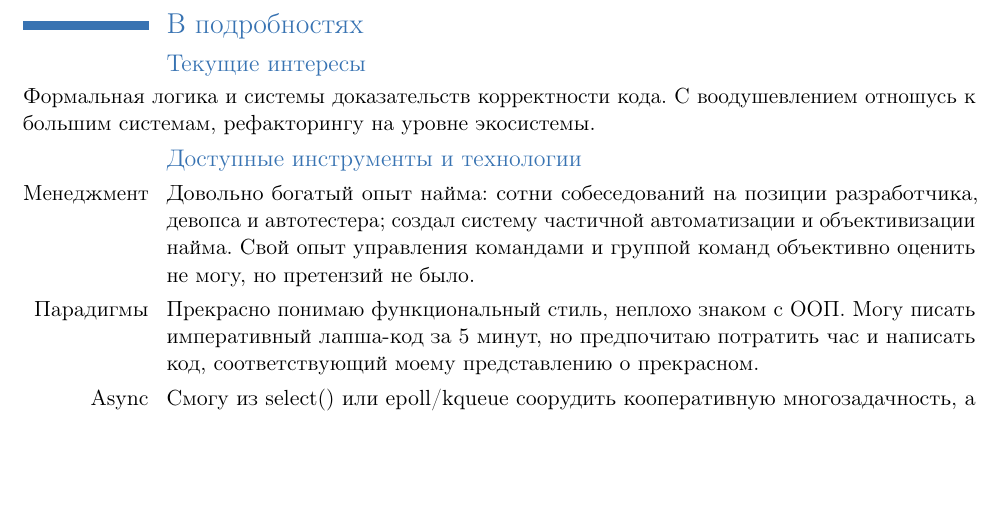
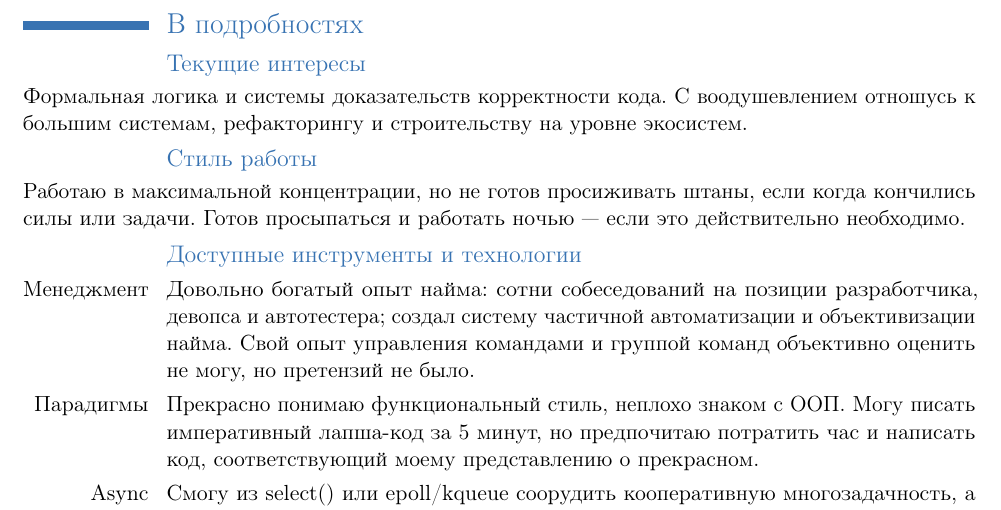
Before and after one commit to johnlepikhin/johnlepikhin-cv, a LaTeX CV (ru.tex): part of page 2 of 3, cut so that both start at the same text, the shorter picture padded with empty space. Compiled offline with pdfLaTeX.

Commit message:
feat: Added working style

```diff
--- a/ru.tex
+++ b/ru.tex
@@ -70,7 +70,13 @@
 
 \subsection{Текущие интересы}
 
-Формальная логика и системы доказательств корректности кода. С воодушевлением отношусь к большим системам, рефакторингу на уровне экосистемы.
+Формальная логика и системы доказательств корректности кода. С воодушевлением отношусь к большим системам, рефакторингу и строительству на
+уровне экосистем.
+
+\subsection{Стиль работы}
+
+Работаю в максимальной концентрации, но не готов просиживать штаны, если когда кончились силы или задачи. Готов просыпаться и работать
+ночью~--- если это действительно необходимо.
 
 \subsection{Доступные инструменты и технологии}
 
```
